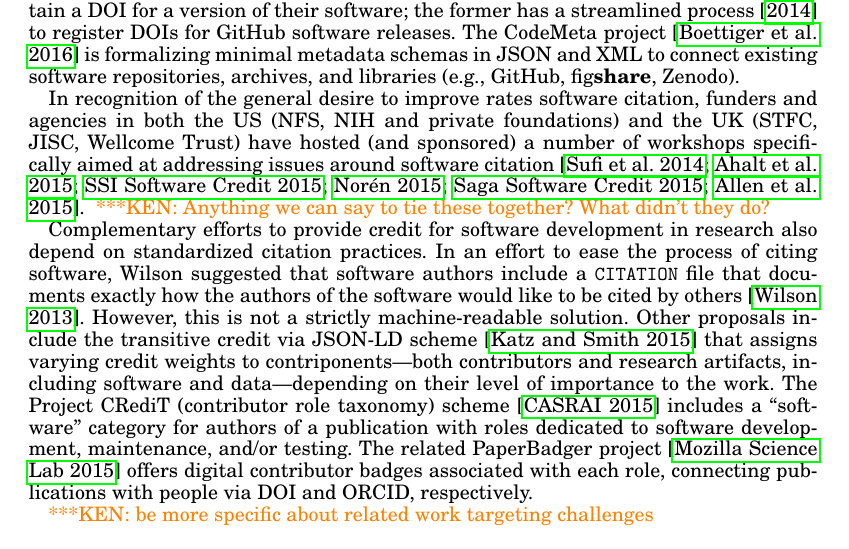
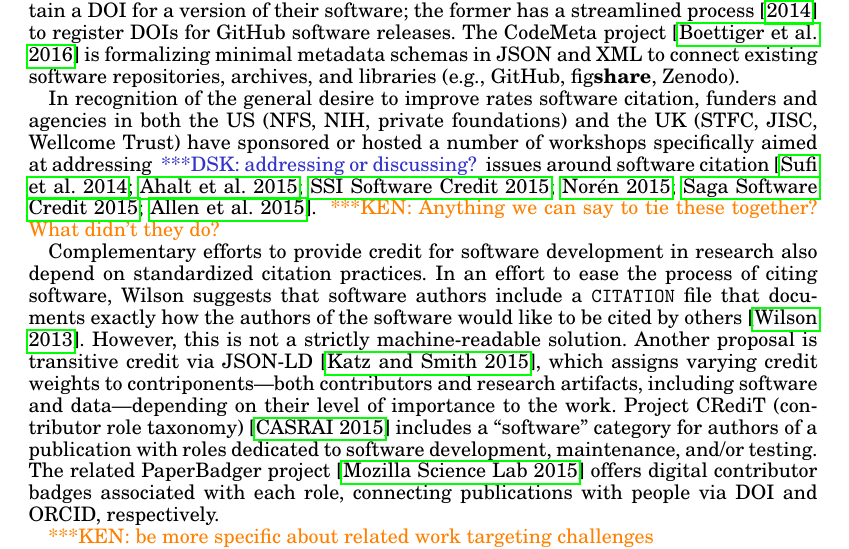
Before and after one commit to kyleniemeyer/software-citation-challenge-paper, a LaTeX paper (SC-challenge.tex): part of page 2 of 6, cut so that both start at the same text. Compiled offline with pdfLaTeX.

Commit message:
changes in related work, including removing `scheme' which has a negative connotation in US English

```diff
--- a/SC-challenge.tex
+++ b/SC-challenge.tex
@@ -189,14 +189,14 @@
 Currently, services including Zenodo and fig\textbf{share} allow software developers to deposit, archive, and obtain a DOI for a version of their software; the former has a streamlined process~\citeyear{GitHubZenodo} to register DOIs for GitHub software releases.
 The CodeMeta project~\cite{CodeMeta} is formalizing minimal metadata schemas in JSON and XML to connect existing software repositories, archives, and libraries (e.g., GitHub, fig\textbf{share}, Zenodo).
 
-In recognition of the general desire to improve rates software citation, funders and agencies in both the US (NFS, NIH and private foundations) and the UK (STFC, JISC, Wellcome Trust) have hosted (and sponsored) a number of workshops specifically aimed at addressing issues around software citation~\cite{Sufi:2014en,Ahalt:2015ve,ssisoftwarecredit,aas-software-index,saga,Allen:2015ub}.
+In recognition of the general desire to improve rates software citation, funders and agencies in both the US (NFS, NIH, private foundations) and the UK (STFC, JISC, Wellcome Trust) have sponsored or hosted a number of workshops specifically aimed at addressing \katznote{addressing or discussing?} issues around software citation~\cite{Sufi:2014en,Ahalt:2015ve,ssisoftwarecredit,aas-software-index,saga,Allen:2015ub}.
 \knnote{Anything we can say to tie these together? What didn't they do?}
 
 Complementary efforts to provide credit for software development in research also depend on standardized citation practices.
-In an effort to ease the process of citing software, Wilson suggested that software authors include a \texttt{CITATION} file that documents exactly how the authors of the software would like to be cited by others~\cite{ssi-citation-files}.
+In an effort to ease the process of citing software, Wilson suggests that software authors include a \texttt{CITATION} file that documents exactly how the authors of the software would like to be cited by others~\cite{ssi-citation-files}.
 However, this is not a strictly machine-readable solution.
-Other proposals include the transitive credit via JSON-LD scheme~\cite{Katz:2015aa} that assigns varying credit weights to contriponents---both contributors and research artifacts, including software and data---depending on their level of importance to the work.
-The Project CRediT (contributor role taxonomy) scheme~\cite{project_credit} includes a ``software'' category for authors of a publication with roles dedicated to software development, maintenance, and\slash or testing.
+Another proposal is transitive credit via JSON-LD~\cite{Katz:2015aa}, which assigns varying credit weights to contriponents---both contributors and research artifacts, including software and data---depending on their level of importance to the work.
+Project CRediT (contributor role taxonomy)~\cite{project_credit} includes a ``software'' category for authors of a publication with roles dedicated to software development, maintenance, and\slash or testing.
 The related PaperBadger project~\cite{PaperBadger} offers digital contributor badges associated with each role, connecting publications with people via DOI and ORCID, respectively.
 
 \knnote{be more specific about related work targeting challenges}
```
